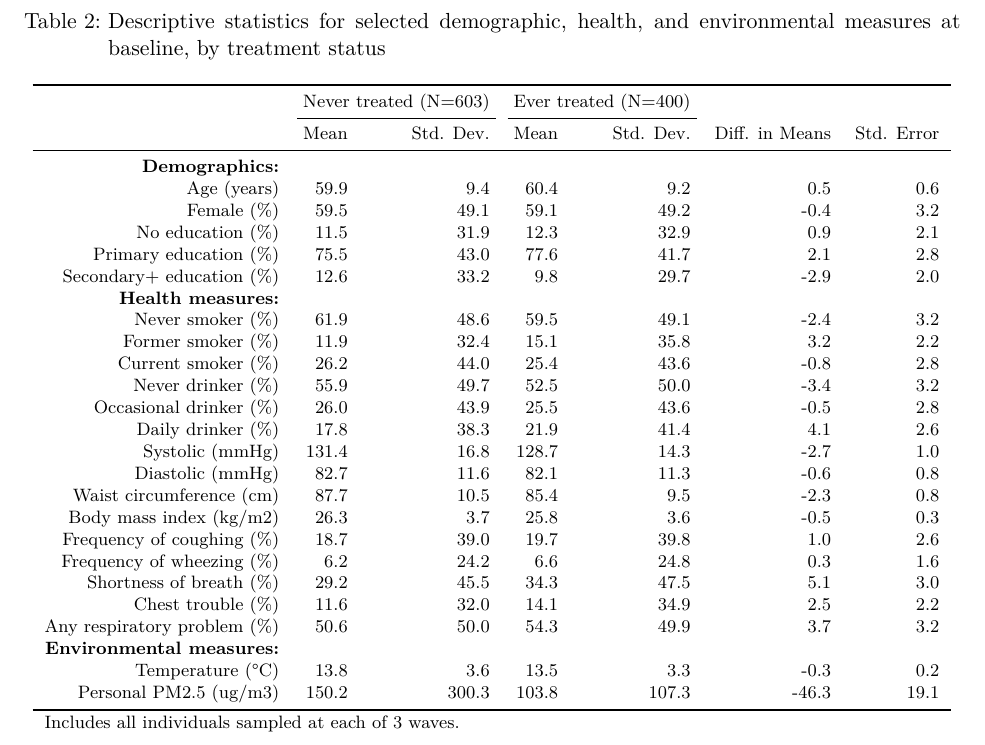
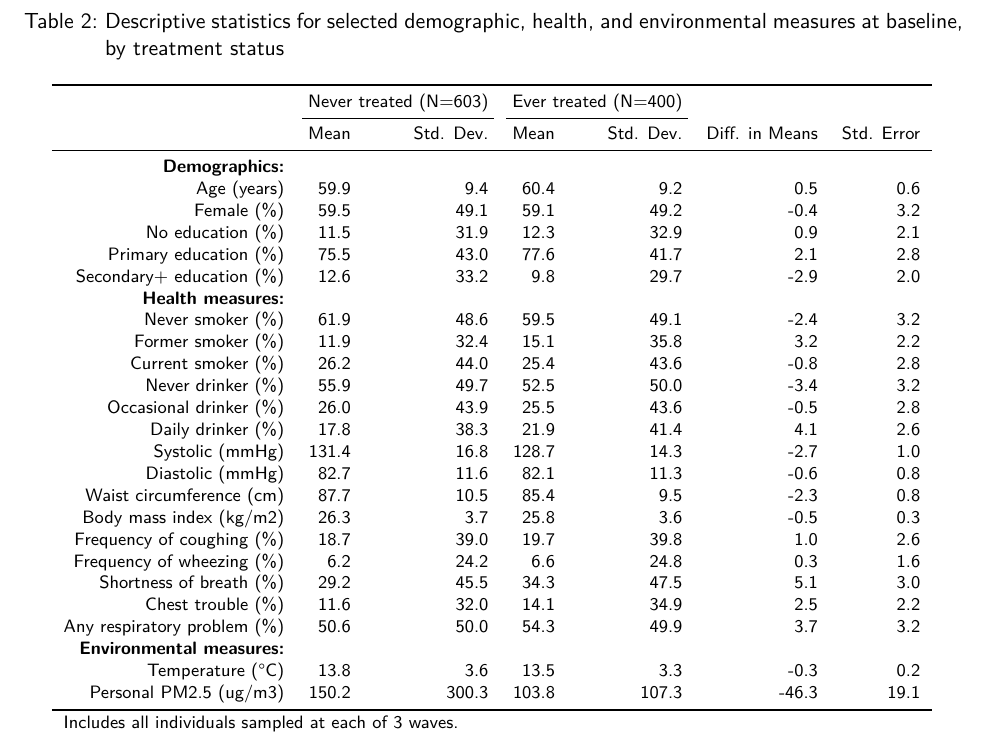
Before and after one commit to sbh4th/bhet-report, a Quarto document (hei-report.qmd): part of page 18 of 30, cut so that both start at the same text. The pictures show the output file hei-report.pdf that the author committed with the source.

Commit message:
Use sans serif font for tables

```diff
--- a/hei-report.qmd
+++ b/hei-report.qmd
@@ -17,6 +17,12 @@ format:
    include-in-header:
       - text: |
           \usepackage{colortbl}
+          \makeatletter
+          \renewenvironment{table}%
+            {\renewcommand\familydefault\sfdefault
+             \@float{table}}
+            {\end@float}
+          \makeatother
    geometry:
       - right=1in
       - left=1in
```
Also changed, not shown: hei-report.pdf, hei-report.tex, hei-report_files/figure-pdf/fig-dag1-1.pdf, hei-report_files/figure-pdf/fig-didfig-1.pdf.
